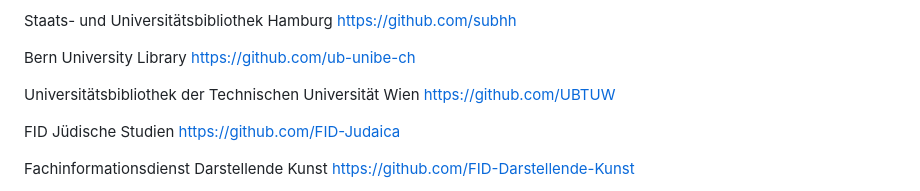
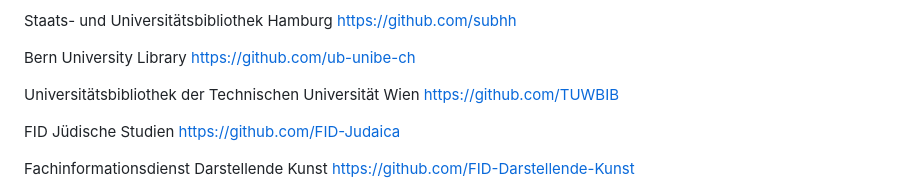
Before and after one commit to hbunke/BibsOnGitHub, a Markdown page: list.md, the part around the change. GitHub-like rendering.

Commit message:
Update list.md
Corrected TUWBIB - Thanks, @stweil!

```diff
--- a/list.md
+++ b/list.md
@@ -156,7 +156,7 @@ Bern University Library
 [https://github.com/ub-unibe-ch](https://github.com/ub-unibe-ch)
 
 Universitätsbibliothek der Technischen Universität Wien
-[https://github.com/UBTUW](https://github.com/UBTUW)
+[https://github.com/TUWBIB](https://github.com/TUWBIB)
 
 FID Jüdische Studien
 [https://github.com/FID-Judaica](https://github.com/FID-Judaica)
```
